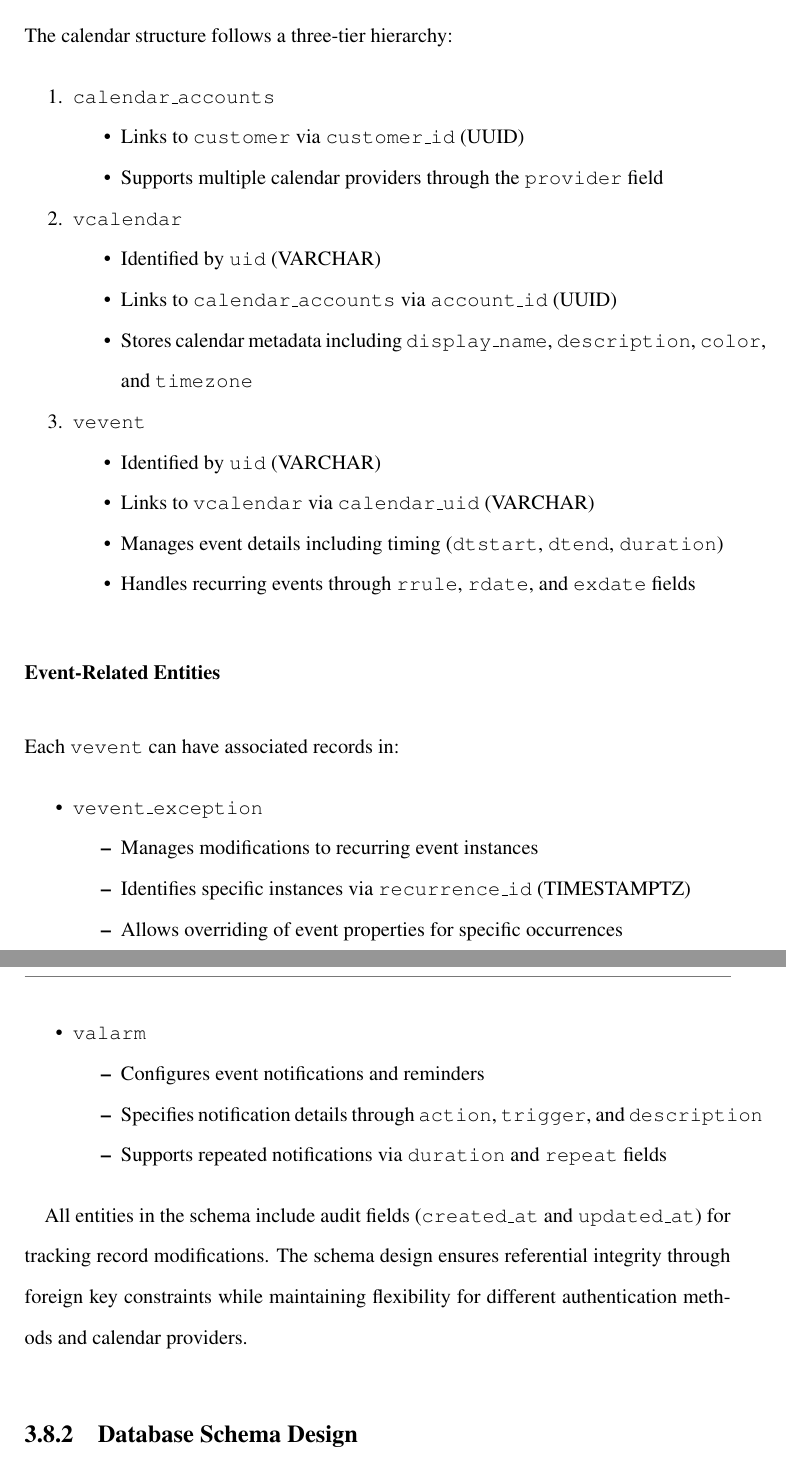
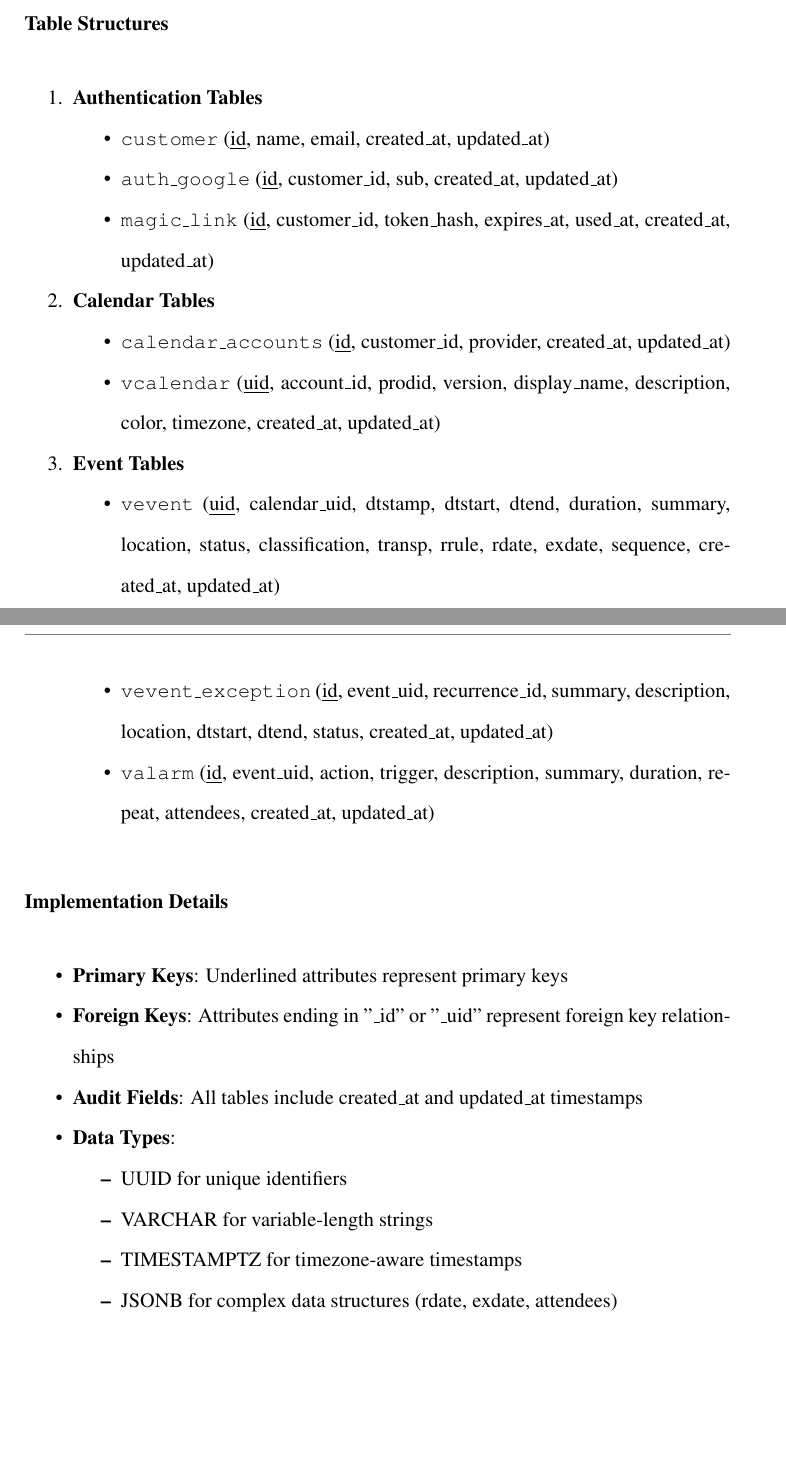
Before and after one commit to jadwalapp/symmetrical-spoon, a LaTeX thesis (docs/gp1/gp1.tex): two parts of pages 83 and 84 of 95 before the commit and two parts of pages 83 and 84 of 96 after it, joined at a grey line, cut at the place of the change, the shorter picture padded with empty space. Compiled offline with pdfLaTeX.

Commit message:
finish the database stuff

```diff
--- a/docs/gp1/gp1.tex
+++ b/docs/gp1/gp1.tex
@@ -709,6 +689,0 @@ Two authentication mechanisms are supported through one-to-many relationships:
-The calendar structure follows a three-tier hierarchy:
-\begin{enumerate}
-    \item \texttt{calendar\_accounts}
-          \begin{itemize}
-              \item Links to \texttt{customer} via \texttt{customer\_id} (UUID)
-              \item Supports multiple calendar providers through the \texttt{provider} field
@@ -715,7 +693,4 @@ The calendar structure follows a three-tier hierarchy:
           \end{itemize}
 
-    \item \texttt{vcalendar}
+    \item \textbf{Calendar Organization}
           \begin{itemize}
-              \item Identified by \texttt{uid} (VARCHAR)
-              \item Links to \texttt{calendar\_accounts} via \texttt{account\_id} (UUID)
-              \item Stores calendar metadata including \texttt{display\_name}, \texttt{description}, \texttt{color}, and \texttt{timezone}
@@ -722,8 +700,4 @@ The calendar structure follows a three-tier hierarchy:
           \end{itemize}
 
-    \item \texttt{vevent}
+    \item \textbf{Event Management}
           \begin{itemize}
-              \item Identified by \texttt{uid} (VARCHAR)
-              \item Links to \texttt{vcalendar} via \texttt{calendar\_uid} (VARCHAR)
-              \item Manages event details including timing (\texttt{dtstart}, \texttt{dtend}, \texttt{duration})
-              \item Handles recurring events through \texttt{rrule}, \texttt{rdate}, and \texttt{exdate} fields
@@ -730,7 +707,6 @@ The calendar structure follows a three-tier hierarchy:
           \end{itemize}
 \end{enumerate}
 
-\subsubsection{Event-Related Entities}
-Each \texttt{vevent} can have associated records in:
+\subsubsection{Key Relationships}
+
 \begin{itemize}
-    \item \texttt{vevent\_exception}
@@ -737,18 +724,41 @@ Each \texttt{vevent} can have associated records in:
+\subsubsection{Table Structures}
+
+\begin{enumerate}
+    \item \textbf{Authentication Tables}
           \begin{itemize}
-              \item Manages modifications to recurring event instances
-              \item Identifies specific instances via \texttt{recurrence\_id} (TIMESTAMPTZ)
-              \item Allows overriding of event properties for specific occurrences
+              \item \texttt{customer} (\underline{id}, name, email, created\_at, updated\_at)
+              \item \texttt{auth\_google} (\underline{id}, customer\_id, sub, created\_at, updated\_at)
+              \item \texttt{magic\_link} (\underline{id}, customer\_id, token\_hash, expires\_at, used\_at, created\_at, updated\_at)
           \end{itemize}
 
-    \item \texttt{valarm}
+    \item \textbf{Calendar Tables}
           \begin{itemize}
-              \item Configures event notifications and reminders
-              \item Specifies notification details through \texttt{action}, \texttt{trigger}, and \texttt{description}
-              \item Supports repeated notifications via \texttt{duration} and \texttt{repeat} fields
+              \item \texttt{calendar\_accounts} (\underline{id}, customer\_id, provider, created\_at, updated\_at)
+              \item \texttt{vcalendar} (\underline{uid}, account\_id, prodid, version, display\_name, description, color, timezone, created\_at, updated\_at)
+          \end{itemize}
+
+    \item \textbf{Event Tables}
+          \begin{itemize}
+              \item \texttt{vevent} (\underline{uid}, calendar\_uid, dtstamp, dtstart, dtend, duration, summary, location, status, classification, transp, rrule, rdate, exdate, sequence, created\_at, updated\_at)
+              \item \texttt{vevent\_exception} (\underline{id}, event\_uid, recurrence\_id, summary, description, location, dtstart, dtend, status, created\_at, updated\_at)
+              \item \texttt{valarm} (\underline{id}, event\_uid, action, trigger, description, summary, duration, repeat, attendees, created\_at, updated\_at)
+          \end{itemize}
+\end{enumerate}
+
+\subsubsection{Implementation Details}
+
+\begin{itemize}
+    \item \textbf{Primary Keys}: Underlined attributes represent primary keys
+    \item \textbf{Foreign Keys}: Attributes ending in "\_id" or "\_uid" represent foreign key relationships
+    \item \textbf{Audit Fields}: All tables include created\_at and updated\_at timestamps
+    \item \textbf{Data Types}:
+          \begin{itemize}
+              \item UUID for unique identifiers
+              \item VARCHAR for variable-length strings
+              \item TIMESTAMPTZ for timezone-aware timestamps
+              \item JSONB for complex data structures (rdate, exdate, attendees)
           \end{itemize}
 \end{itemize}
-
-All entities in the schema include audit fields (\texttt{created\_at} and \texttt{updated\_at}) for tracking record modifications. The schema design ensures referential integrity through foreign key constraints while maintaining flexibility for different authentication methods and calendar providers.
 
 \begin{figure}[!h]
     \centering
@@ -757,4 +767,3 @@ All entities in the schema include audit fields (\texttt{created\_at} and \textt
     \label{fig:er-diagram}
 \end{figure}
 
-\subsection{Database Schema Design}
@@ -761,3 +774,7 @@ All entities in the schema include audit fields (\texttt{created\_at} and \textt
+    \label{fig:relational-schema}
+\end{figure}
+
+% ==========
 
 \include{parts/ui-prototype}
 
```
Also changed, not shown: docs/gp1/images/database-schema.png (added), docs/gp1/images/relation.drawio.png (deleted), docs/gp1/gp1.tex (57 more changed lines), 2 other files.
